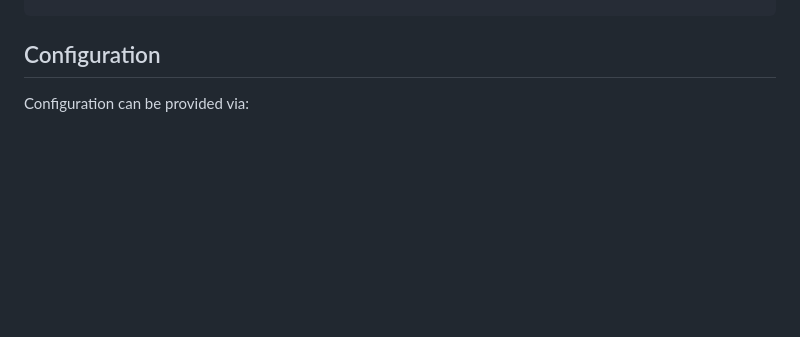
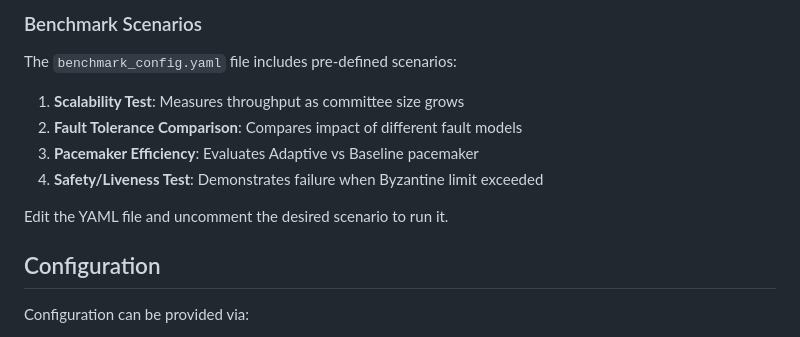
Before and after one commit to boriscu/Adaptive-Pacemaker-HotStuff, a Markdown page: README.md, the part around one of its changes. Drawn GitHub-style; blank space fills up the shorter version.

```diff
--- a/README.md
+++ b/README.md
@@ -127,3 +188,14 @@ python -m pytest hotstuff/tests/integration/ -v
+### Benchmark Scenarios
+
+The `benchmark_config.yaml` file includes pre-defined scenarios:
+
+1. **Scalability Test**: Measures throughput as committee size grows
+2. **Fault Tolerance Comparison**: Compares impact of different fault models
+3. **Pacemaker Efficiency**: Evaluates Adaptive vs Baseline pacemaker
+4. **Safety/Liveness Test**: Demonstrates failure when Byzantine limit exceeded
+
+Edit the YAML file and uncomment the desired scenario to run it.
+
 ## Configuration
 
 Configuration can be provided via:
```
Also changed, not shown: other parts of README.md (+61 -0 lines).
